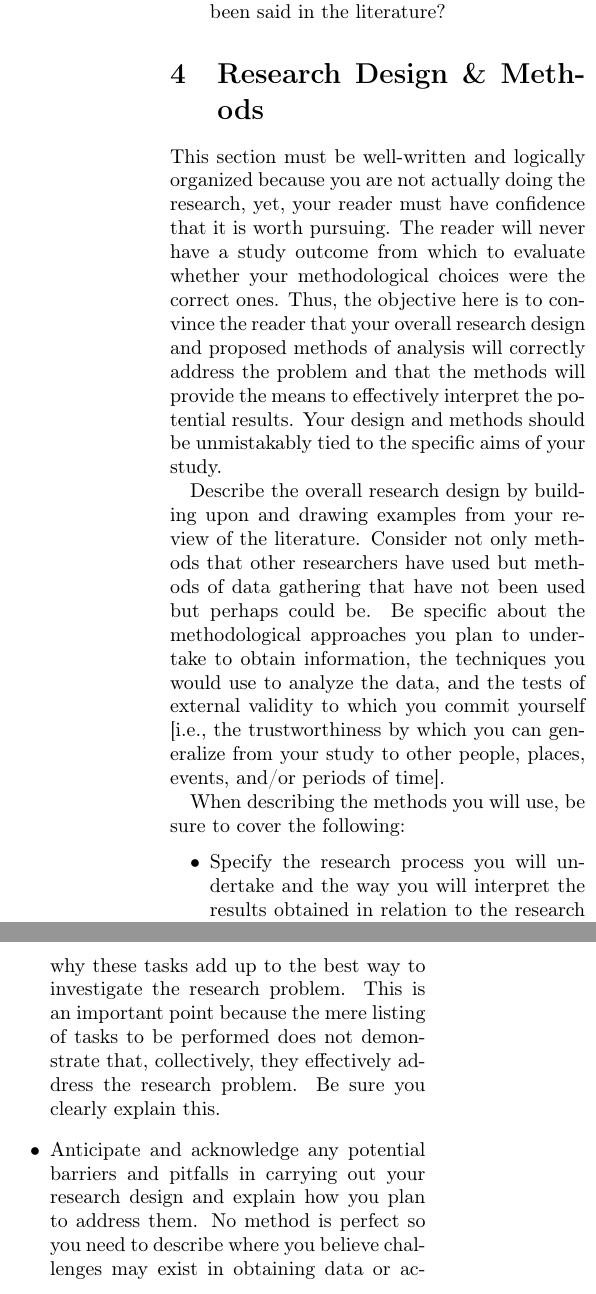
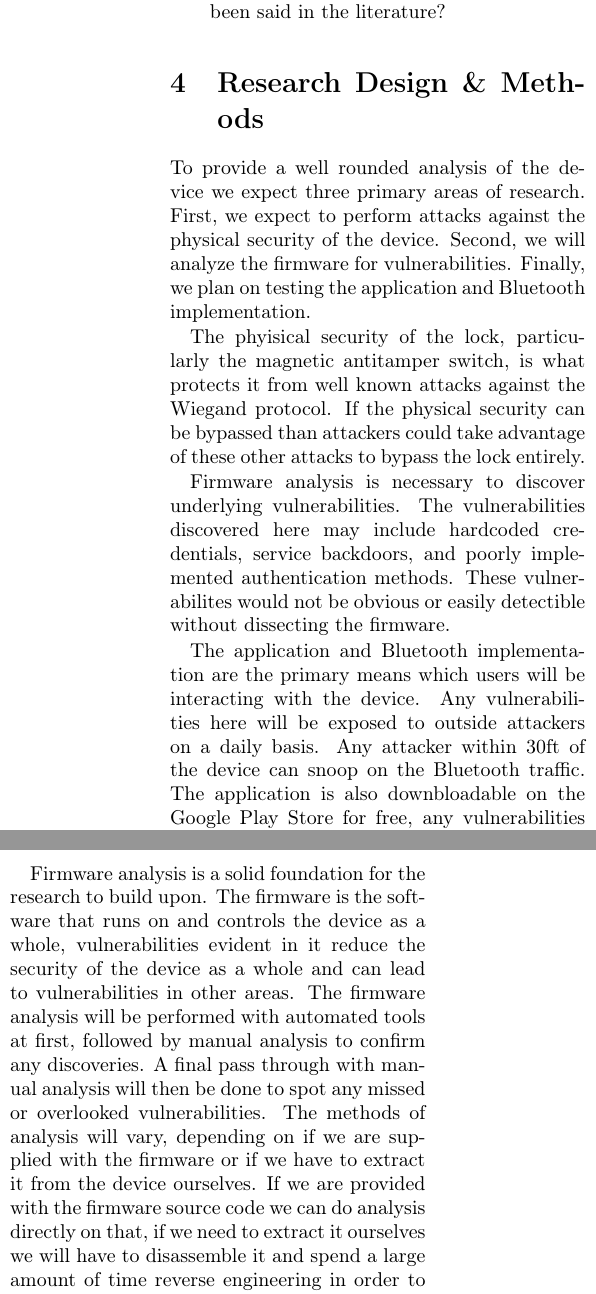
Before and after one commit to DataFrogman/CSEC-472-Project, a LaTeX paper (paper/wireframe/wireframe.tex): two parts of the columns of page 4 of 5, joined at a grey line, cut so that both start at the same text. Compiled offline with pdfLaTeX.

Commit message:
initial wireframe changes

```diff
--- a/paper/wireframe/wireframe.tex
+++ b/paper/wireframe/wireframe.tex
@@ -109,16 +109,13 @@ To help frame your paper's review of prior research, consider the "five C’s" o
 %\end{figure}
 
 \section{Research Design \& Methods}
-This section must be well-written and logically organized because you are not actually doing the research, yet, your reader must have confidence that it is worth pursuing. The reader will never have a study outcome from which to evaluate whether your methodological choices were the correct ones. Thus, the objective here is to convince the reader that your overall research design and proposed methods of analysis will correctly address the problem and that the methods will provide the means to effectively interpret the potential results. Your design and methods should be unmistakably tied to the specific aims of your study.
+To provide a well rounded analysis of the device we expect three primary areas of research.  First, we expect to perform attacks against the physical security of the device.  Second, we will analyze the firmware for vulnerabilities.  Finally, we plan on testing the application and Bluetooth implementation.
 
-Describe the overall research design by building upon and drawing examples from your review of the literature. Consider not only methods that other researchers have used but methods of data gathering that have not been used but perhaps could be. Be specific about the methodological approaches you plan to undertake to obtain information, the techniques you would use to analyze the data, and the tests of external validity to which you commit yourself [i.e., the trustworthiness by which you can generalize from your study to other people, places, events, and/or periods of time].
+The phyisical security of the lock, particularly the magnetic antitamper switch, is what protects it from well known attacks against the Wiegand protocol.  If the physical security can be bypassed than attackers could take advantage of these other attacks to bypass the lock entirely.
 
-When describing the methods you will use, be sure to cover the following:
+Firmware analysis is necessary to discover underlying vulnerabilities.  The vulnerabilities discovered here may include hardcoded credentials, service backdoors, and poorly implemented authentication methods.  These vulnerabilites would not be obvious or easily detectible without dissecting the firmware.
+
+The application and Bluetooth implementation are the primary means which users will be interacting with the device.  Any vulnerabilities here will be exposed to outside attackers on a daily basis.  Any attacker within 30ft of the device can snoop on the Bluetooth traffic.  The application is also downbloadable on the Google Play Store for free, any vulnerabilities in it would be easily accessible to an attacker.
+
+\subsection{Firmware Analysis}
 \begin{itemize}
-    \item Specify the research process you will undertake and the way you will interpret the results obtained in relation to the research problem. Don't just describe what you intend to achieve from applying the methods you choose, but state how you will spend your time while applying these methods [e.g., coding text from interviews to find statements about the need to change school curriculum; running a regression to determine if there is a relationship between campaign advertising on social media sites and election outcomes in Europe].
-    \item Keep in mind that the methodology is not just a list of tasks; it is an argument as to why these tasks add up to the best way to investigate the research problem. This is an important point because the mere listing of tasks to be performed does not demonstrate that, collectively, they effectively address the research problem. Be sure you clearly explain this.
-    \item Anticipate and acknowledge any potential barriers and pitfalls in carrying out your research design and explain how you plan to address them. No method is perfect so you need to describe where you believe challenges may exist in obtaining data or accessing information. It's always better to acknowledge this than to have it brought up by your professor.
-    \end{itemize}
-\subsection{Procedures}
-\subsection{Timeline}
-\subsection{Novel Techniques}
@@ -125,3 +128,4 @@ When describing the methods you will use, be sure to cover the following:
+Firmware analysis is a solid foundation for the research to build upon.  The firmware is the software that runs on and controls the device as a whole, vulnerabilities evident in it reduce the security of the device as a whole and can lead to vulnerabilities in other areas.  The firmware analysis will be performed with automated tools at first, followed by manual analysis to confirm any discoveries.  A final pass through with manual analysis will then be done to spot any missed or overlooked vulnerabilities.  The methods of analysis will vary, depending on if we are supplied with the firmware or if we have to extract it from the device ourselves.  If we are provided with the firmware source code we can do analysis directly on that, if we need to extract it ourselves we will have to disassemble it and spend a large amount of time reverse engineering in order to find any vulnerabilities.
 
 \section{Preliminary Suppositions \& Implications}
 Just because you don't have to actually conduct the study and analyze the results, doesn't mean you can skip talking about the analytical process and potential implications. The purpose of this section is to argue how and in what ways you believe your research will refine, revise, or extend existing knowledge in the subject area under investigation. Depending on the aims and objectives of your study, describe how the anticipated results will impact future scholarly research, theory, practice, forms of interventions, or policymaking. Note that such discussions may have either substantive [a potential new policy], theoretical [a potential new understanding], or methodological [a potential new way of analyzing] significance.
```
Also changed, not shown: paper/wireframe/wireframe.pdf, paper/wireframe/wireframe.tex (8 more changed lines).
